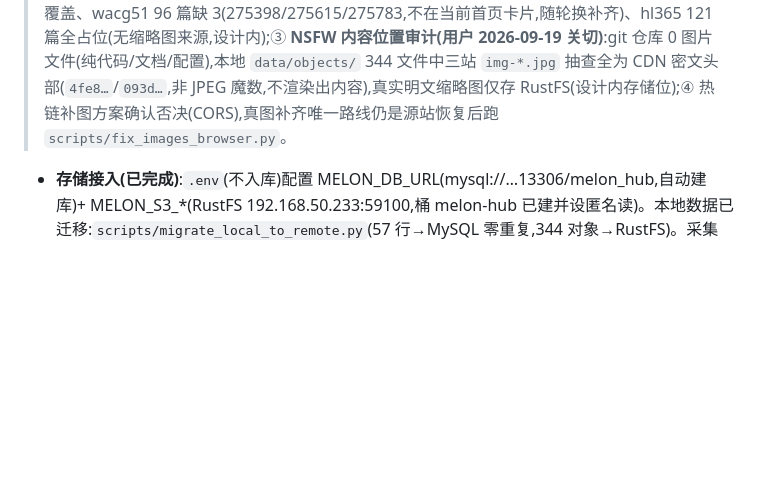
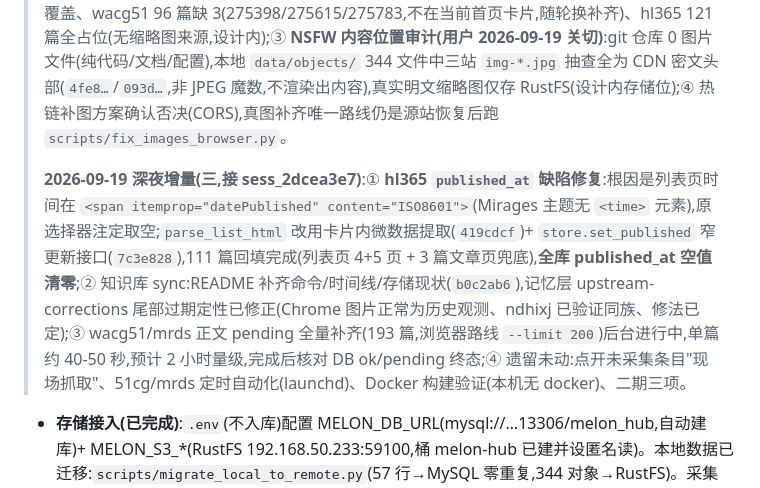
Before and after one commit to zaynzhu/melon-hub, a Markdown page: docs/handoffs/melon-hub.md, the part around the change. GitHub-like rendering; blank space fills up the shorter version.

Commit message:
docs: 交接文档记录时间修复、知识库同步与正文补齐进度

```diff
--- a/docs/handoffs/melon-hub.md
+++ b/docs/handoffs/melon-hub.md
@@ -49,6 +49,8 @@
 > **2026-09-19 深夜增量(按用户新要求)**:① 详情页图片停止抓取;② 首页缩略图已解决——51cg/mrds 列表卡自带服务端 base64 明文缩略图,`collect_thumbs`(canvas 压 360px)各采集 40 张入 RustFS,`thumb_object` 列(MySQL/SQLite 自动迁移)+ `_cover` 只用有效缩略图;hl365 无缩略图来源(RSS/首页无图),显示占位;③ 原文链接:`source_url` 用**当前配置域名**拼文章路径,镜像换域名改 sites.yaml 即全站链接自愈,详情抽屉"查看原文 ↗";④ 时间线视图(顶栏 ▦/☰ 切换,日期分组+轴线)+ 三站来源配色(卡片左色条与徽章:hl365 玫红/wacg51 金/mrds 天蓝)。缩略图仅覆盖首页当前渲染条目(约 80%),随每日采集轮换逐步补齐;全部截图验证通过(用户 Chrome 实渲染)。
 >
 > **2026-09-19 深夜增量(二,接 sess_52a05b97 收尾)**:① `collector/hl365.py --backfill` 历史文章翻页补齐落地并跑通(修复函数内缺 `ObjectStore` 实例的 NameError):列表翻页解析入库 121 篇,正文 curl 逐篇抓**纯文字**(图片为 CDN 密文不入库,前端占位);② 缩略图终态:mrds 118/118 全覆盖、wacg51 96 篇缺 3(275398/275615/275783,不在当前首页卡片,随轮换补齐)、hl365 121 篇全占位(无缩略图来源,设计内);③ **NSFW 内容位置审计(用户 2026-09-19 关切)**:git 仓库 0 图片文件(纯代码/文档/配置),本地 `data/objects/` 344 文件中三站 `img-*.jpg` 抽查全为 CDN 密文头部(`4fe8…`/`093d…`,非 JPEG 魔数,不渲染出内容),真实明文缩略图仅存 RustFS(设计内存储位);④ 热链补图方案确认否决(CORS),真图补齐唯一路线仍是源站恢复后跑 `scripts/fix_images_browser.py`。
+>
+> **2026-09-19 深夜增量(三,接 sess_2dcea3e7)**:① **hl365 `published_at` 缺陷修复**:根因是列表页时间在 `<span itemprop="datePublished" content="ISO8601">`(Mirages 主题无 `<time>` 元素),原选择器注定取空;`parse_list_html` 改用卡片内微数据提取(`419cdcf`)+ `store.set_published` 窄更新接口(`7c3e828`),111 篇回填完成(列表页 4+5 页 + 3 篇文章页兜底),**全库 published_at 空值清零**;② 知识库 sync:README 补齐命令/时间线/存储现状(`b0c2ab6`),记忆层 upstream-corrections 尾部过期定性已修正(Chrome 图片正常为历史观测、ndhixj 已验证同族、修法已定);③ wacg51/mrds 正文 pending 全量补齐(193 篇,浏览器路线 `--limit 200`)后台进行中,单篇约 40-50 秒,预计 2 小时量级,完成后核对 DB ok/pending 终态;④ 遗留未动:点开未采集条目"现场抓取"、51cg/mrds 定时自动化(launchd)、Docker 构建验证(本机无 docker)、二期三项。
 
 - **存储接入(已完成)**:`.env`(不入库)配置 MELON_DB_URL(mysql://…13306/melon_hub,自动建库)+ MELON_S3_*(RustFS 192.168.50.233:59100,桶 melon-hub 已建并设匿名读)。本地数据已迁移:`scripts/migrate_local_to_remote.py`(57 行→MySQL 零重复,344 对象→RustFS)。采集器/后端已全链路跑通 MySQL+RustFS(列表/详情/图片直链 200 实测)。
 - **图片加密问题(重要,未解决——源站自身问题)**:
```
